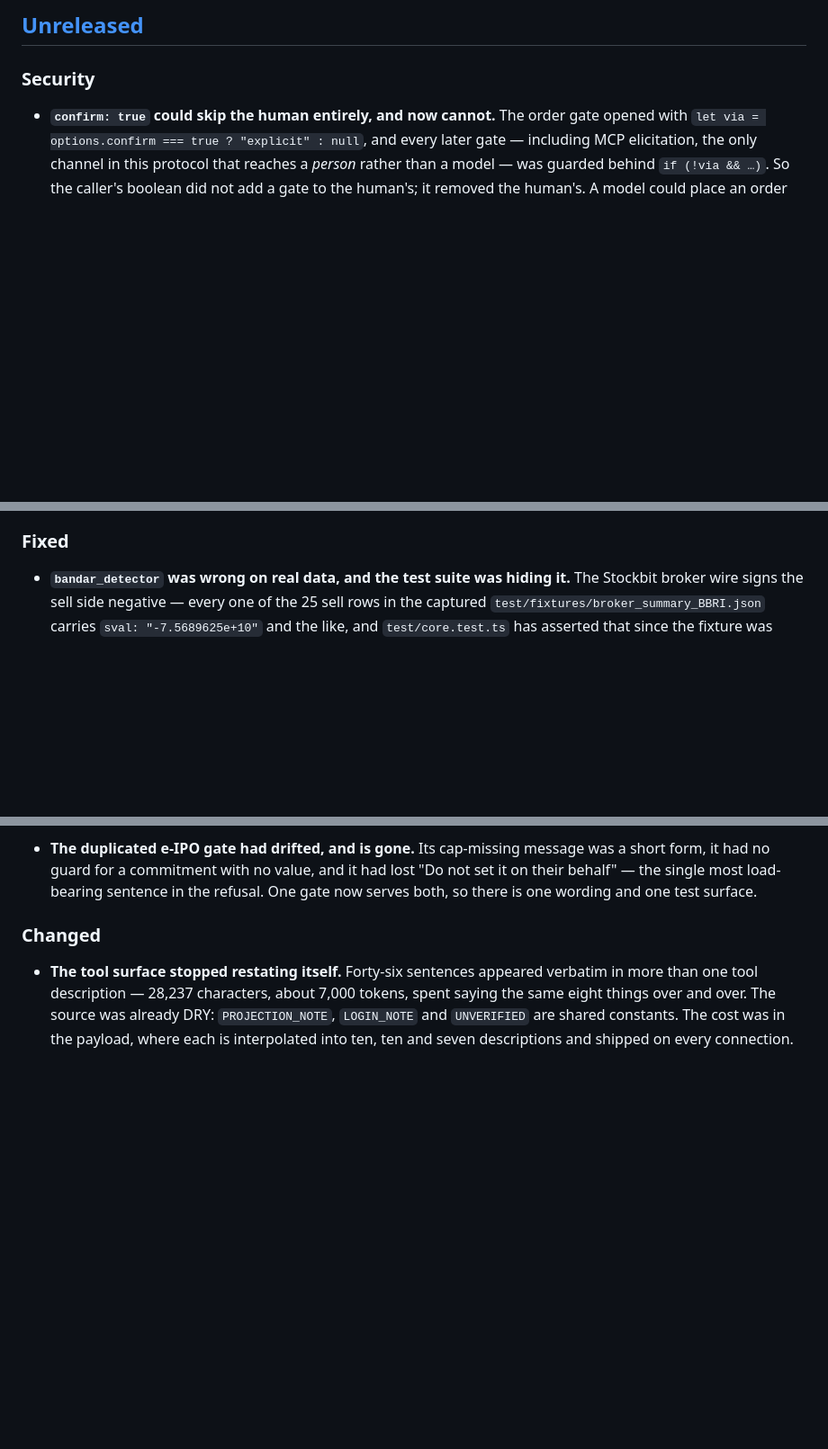
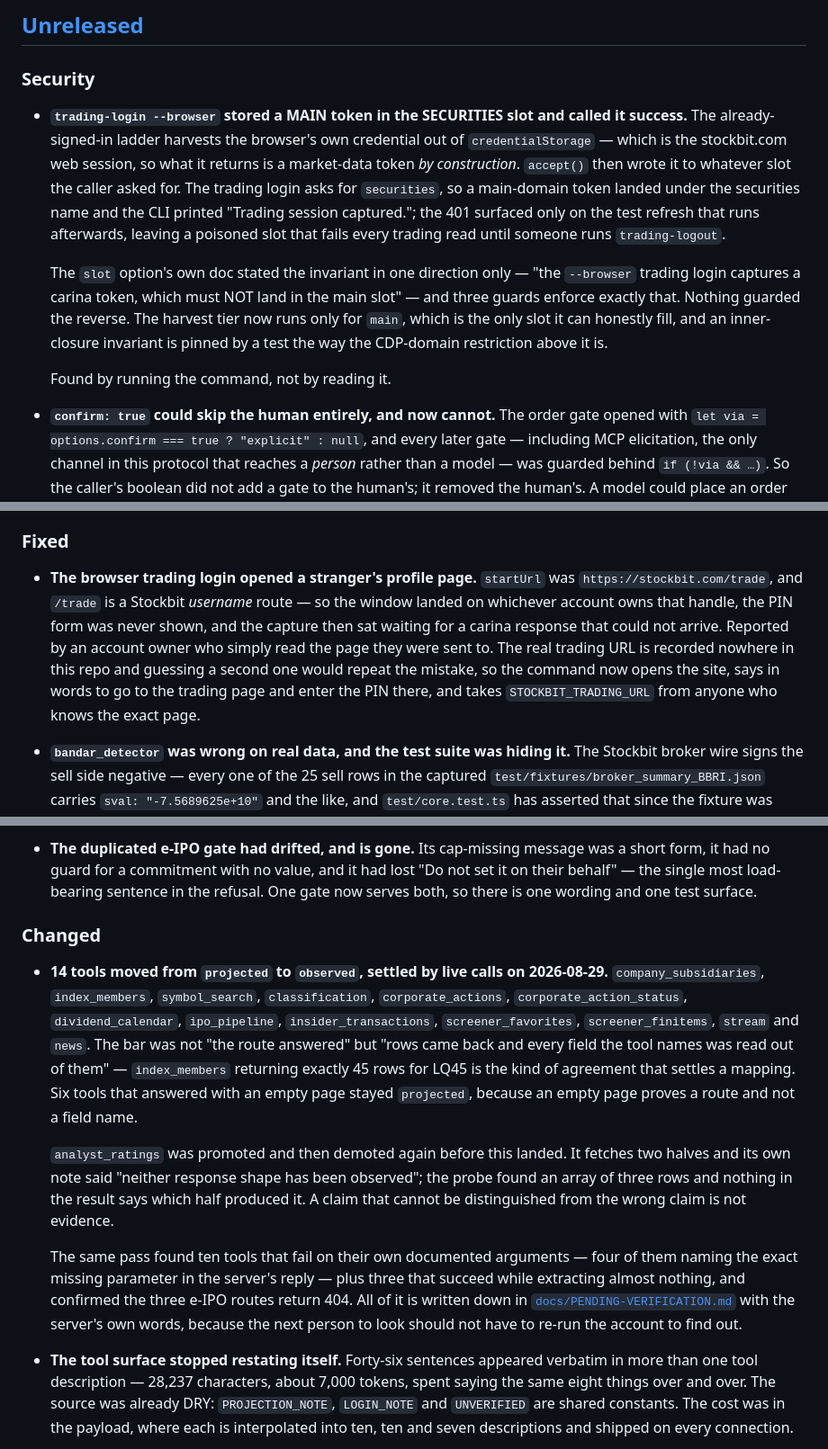
Before and after one commit to INo-xious/stockbit-mcp, a Markdown page: CHANGELOG.md, 3 parts joined by grey strips. Shown at 90% size. Drawn GitHub-style; blank space fills up the shorter version.

Commit message:
docs(changelog): record the live evidence pass and the two login defects

```diff
--- a/CHANGELOG.md
+++ b/CHANGELOG.md
@@ -11,6 +11,22 @@ name; see [`CONTEXT.md`](CONTEXT.md) for the rest of the evidence ladder.
 ## [Unreleased]
 
 ### Security
+
+- **`trading-login --browser` stored a MAIN token in the SECURITIES slot and called it success.**
+  The already-signed-in ladder harvests the browser's own credential out of `credentialStorage` —
+  which is the stockbit.com web session, so what it returns is a market-data token *by
+  construction*. `accept()` then wrote it to whatever slot the caller asked for. The trading login
+  asks for `securities`, so a main-domain token landed under the securities name and the CLI printed
+  "Trading session captured."; the 401 surfaced only on the test refresh that runs afterwards,
+  leaving a poisoned slot that fails every trading read until someone runs `trading-logout`.
+
+  The `slot` option's own doc stated the invariant in one direction only — "the `--browser` trading
+  login captures a carina token, which must NOT land in the main slot" — and three guards enforce
+  exactly that. Nothing guarded the reverse. The harvest tier now runs only for `main`, which is the
+  only slot it can honestly fill, and an inner-closure invariant is pinned by a test the way the
+  CDP-domain restriction above it is.
+
+  Found by running the command, not by reading it.
 
 - **`confirm: true` could skip the human entirely, and now cannot.** The order gate opened with
   `let via = options.confirm === true ? "explicit" : null`, and every later gate — including MCP
@@ -128,6 +144,14 @@ name; see [`CONTEXT.md`](CONTEXT.md) for the rest of the evidence ladder.
   only place it is visible.
 
 ### Fixed
+
+- **The browser trading login opened a stranger's profile page.** `startUrl` was
+  `https://stockbit.com/trade`, and `/trade` is a Stockbit *username* route — so the window landed on
+  whichever account owns that handle, the PIN form was never shown, and the capture then sat waiting
+  for a carina response that could not arrive. Reported by an account owner who simply read the page
+  they were sent to. The real trading URL is recorded nowhere in this repo and guessing a second one
+  would repeat the mistake, so the command now opens the site, says in words to go to the trading
+  page and enter the PIN there, and takes `STOCKBIT_TRADING_URL` from anyone who knows the exact page.
 
 - **`bandar_detector` was wrong on real data, and the test suite was hiding it.** The Stockbit
   broker wire signs the sell side negative — every one of the 25 sell rows in the captured
@@ -250,6 +274,26 @@ name; see [`CONTEXT.md`](CONTEXT.md) for the rest of the evidence ladder.
   wording and one test surface.
 
 ### Changed
+
+- **14 tools moved from `projected` to `observed`, settled by live calls on 2026-08-29.**
+  `company_subsidiaries`, `index_members`, `symbol_search`, `classification`, `corporate_actions`,
+  `corporate_action_status`, `dividend_calendar`, `ipo_pipeline`, `insider_transactions`,
+  `screener_favorites`, `screener_finitems`, `stream` and `news`. The bar was not "the route
+  answered" but "rows came back and every field the tool names was read out of them" — `index_members`
+  returning exactly 45 rows for LQ45 is the kind of agreement that settles a mapping. Six tools that
+  answered with an empty page stayed `projected`, because an empty page proves a route and not a
+  field name.
+
+  `analyst_ratings` was promoted and then demoted again before this landed. It fetches two halves and
+  its own note said "neither response shape has been observed"; the probe found an array of three
+  rows and nothing in the result says which half produced it. A claim that cannot be distinguished
+  from the wrong claim is not evidence.
+
+  The same pass found ten tools that fail on their own documented arguments — four of them naming the
+  exact missing parameter in the server's reply — plus three that succeed while extracting almost
+  nothing, and confirmed the three e-IPO routes return 404. All of it is written down in
+  [`docs/PENDING-VERIFICATION.md`](docs/PENDING-VERIFICATION.md) with the server's own words, because
+  the next person to look should not have to re-run the account to find out.
 
 - **The tool surface stopped restating itself.** Forty-six sentences appeared verbatim in more than
   one tool description — 28,237 characters, about 7,000 tokens, spent saying the same eight things
```
